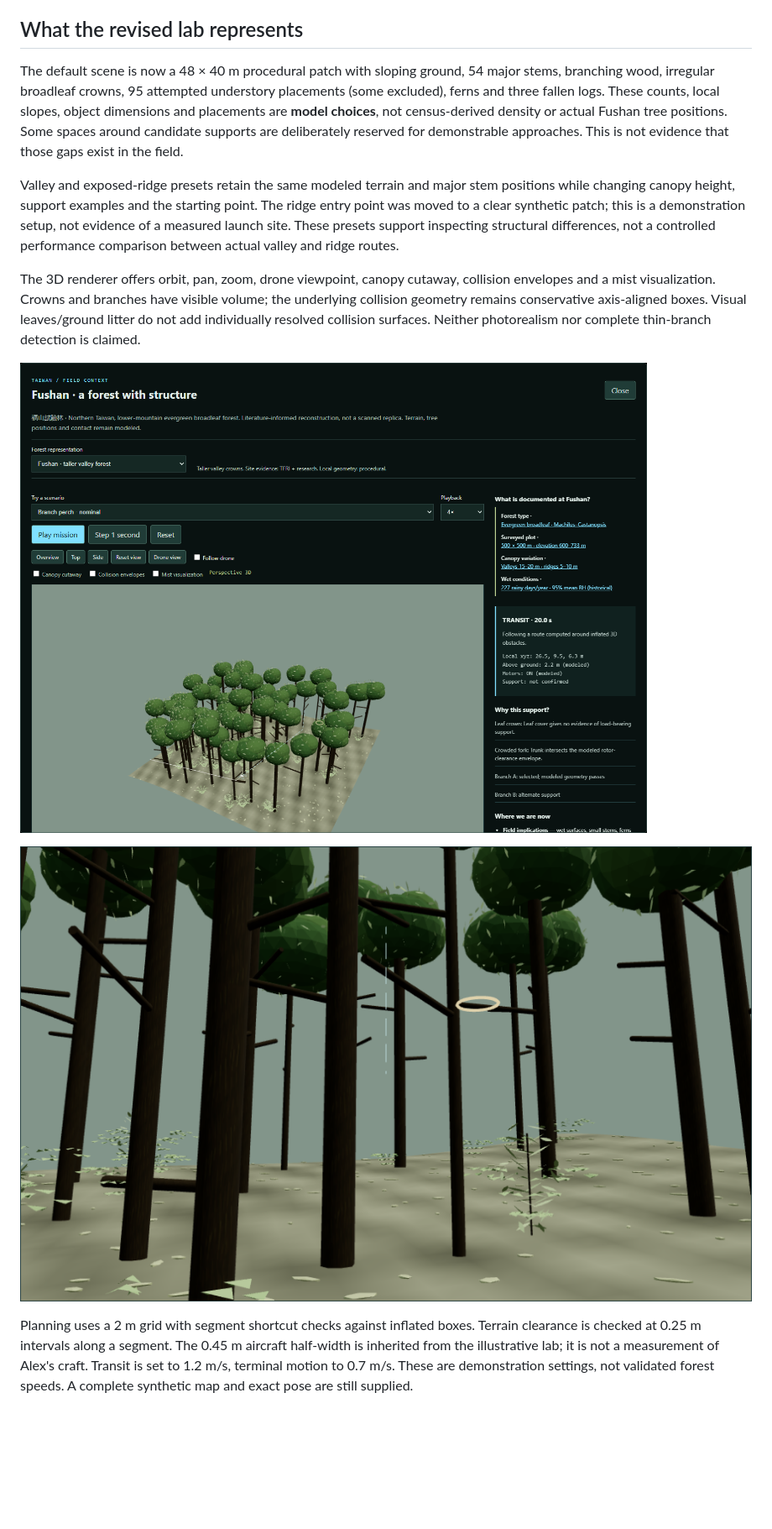
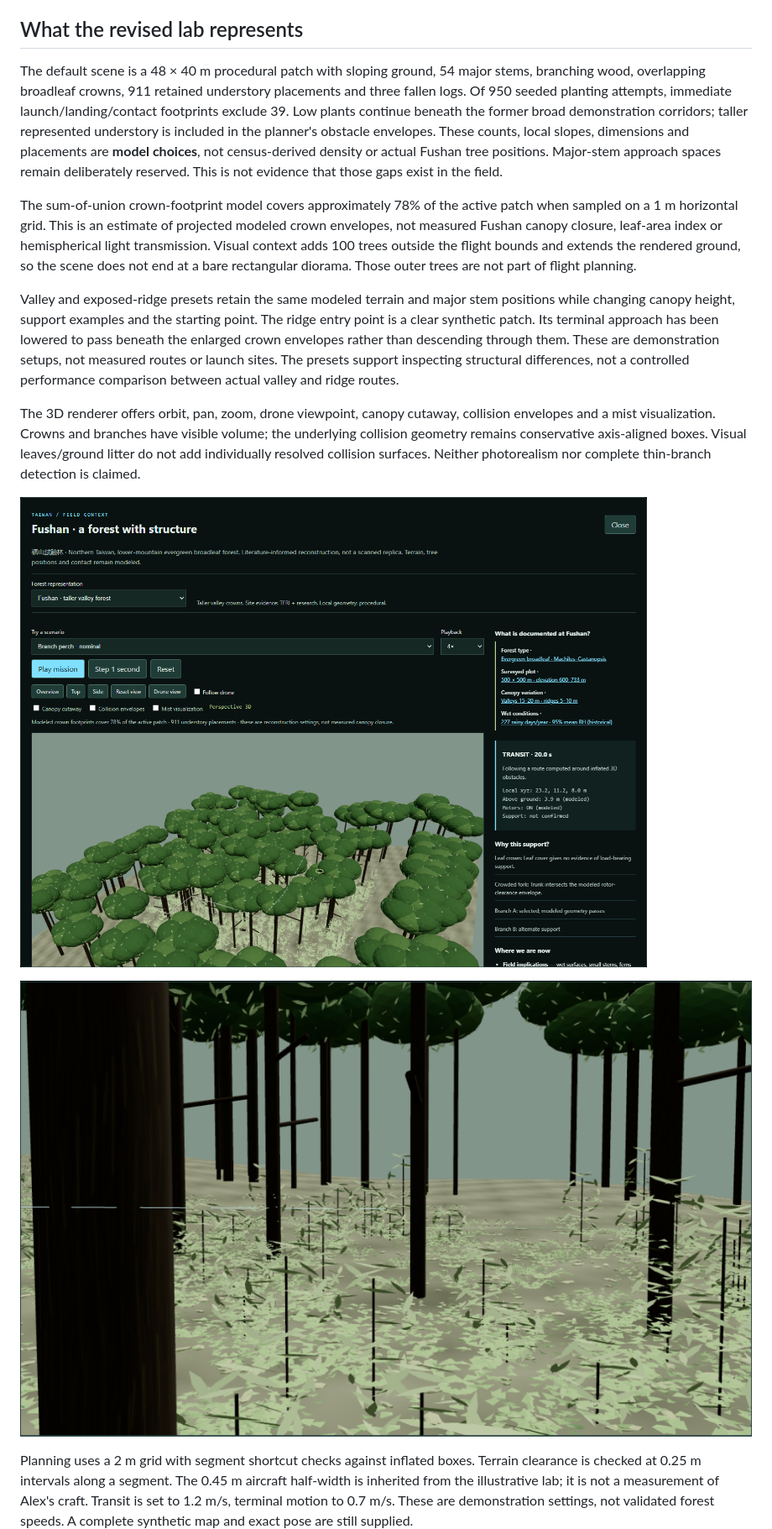
Before and after one commit to CodeMetalForge-Hackathon/Team-32-Fennec-Falcon, a Markdown page: docs/taiwan-forest-analysis.md, the part around the change. Shown at 84% size. Drawn GitHub-style; pictures changed too: docs/images/forest-drone-view.png, docs/images/forest-navigation.png; blank space fills up the shorter version.

```diff
--- a/docs/taiwan-forest-analysis.md
+++ b/docs/taiwan-forest-analysis.md
@@ -32,9 +32,11 @@ A useful flight requirement is therefore “reach an observable structural suppo
 
 ## What the revised lab represents
 
-The default scene is now a 48 × 40 m procedural patch with sloping ground, 54 major stems, branching wood, irregular broadleaf crowns, 95 attempted understory placements (some excluded), ferns and three fallen logs. These counts, local slopes, object dimensions and placements are **model choices**, not census-derived density or actual Fushan tree positions. Some spaces around candidate supports are deliberately reserved for demonstrable approaches. This is not evidence that those gaps exist in the field.
+The default scene is a 48 × 40 m procedural patch with sloping ground, 54 major stems, branching wood, overlapping broadleaf crowns, 911 retained understory placements and three fallen logs. Of 950 seeded planting attempts, immediate launch/landing/contact footprints exclude 39. Low plants continue beneath the former broad demonstration corridors; taller represented understory is included in the planner's obstacle envelopes. These counts, local slopes, dimensions and placements are **model choices**, not census-derived density or actual Fushan tree positions. Major-stem approach spaces remain deliberately reserved. This is not evidence that those gaps exist in the field.
 
-Valley and exposed-ridge presets retain the same modeled terrain and major stem positions while changing canopy height, support examples and the starting point. The ridge entry point was moved to a clear synthetic patch; this is a demonstration setup, not evidence of a measured launch site. These presets support inspecting structural differences, not a controlled performance comparison between actual valley and ridge routes.
+The sum-of-union crown-footprint model covers approximately 78% of the active patch when sampled on a 1 m horizontal grid. This is an estimate of projected modeled crown envelopes, not measured Fushan canopy closure, leaf-area index or hemispherical light transmission. Visual context adds 100 trees outside the flight bounds and extends the rendered ground, so the scene does not end at a bare rectangular diorama. Those outer trees are not part of flight planning.
+
+Valley and exposed-ridge presets retain the same modeled terrain and major stem positions while changing canopy height, support examples and the starting point. The ridge entry point is a clear synthetic patch. Its terminal approach has been lowered to pass beneath the enlarged crown envelopes rather than descending through them. These are demonstration setups, not measured routes or launch sites. The presets support inspecting structural differences, not a controlled performance comparison between actual valley and ridge routes.
 
 The 3D renderer offers orbit, pan, zoom, drone viewpoint, canopy cutaway, collision envelopes and a mist visualization. Crowns and branches have visible volume; the underlying collision geometry remains conservative axis-aligned boxes. Visual leaves/ground litter do not add individually resolved collision surfaces. Neither photorealism nor complete thin-branch detection is claimed.
 
```
Also changed, not shown: docs/build-log.md (+6 -0 lines), docs/forest-navigation.md (+2 -0 lines), docs/images/forest-cutaway.png, docs/images/forest-navigation-mobile.png, 5 other files.
